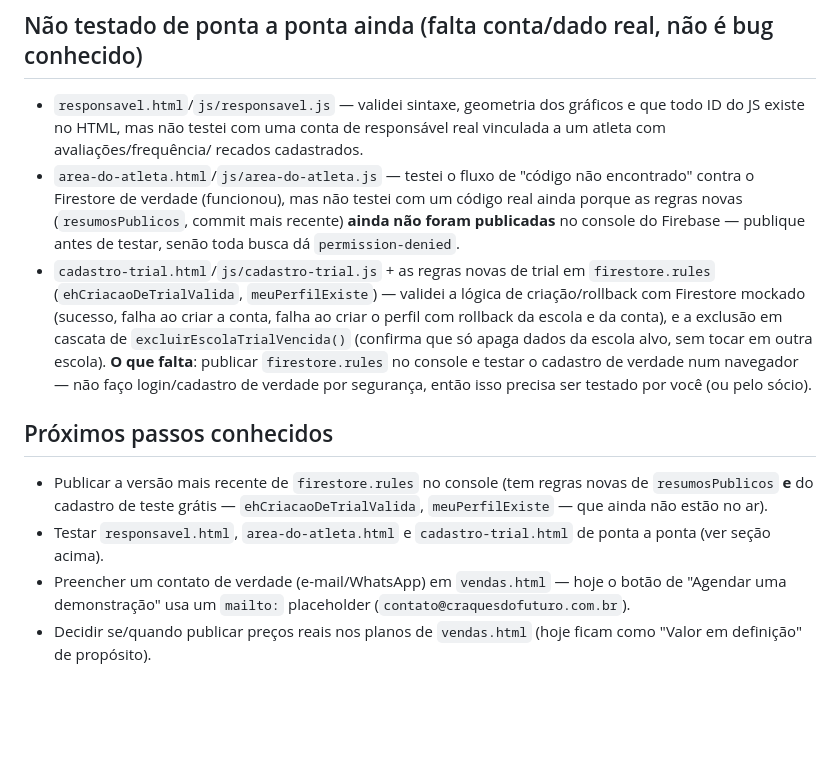
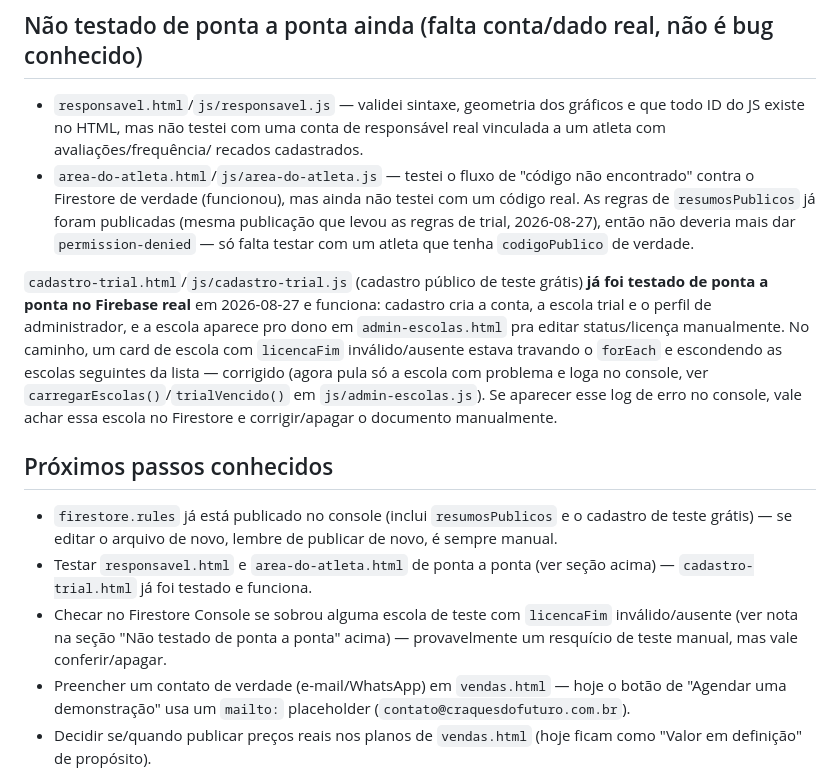
Before and after one commit to rbgargioni/Craques-do-Futuro, a Markdown page: README.md, the part around the change. Rendered like a GitHub page; blank space fills up the shorter version.

Commit message:
Atualiza README: regras publicadas e teste grátis testado ponta a ponta
Firestore.rules já está no ar (resumosPublicos + cadastro de teste
grátis), e o fluxo de cadastro-trial.html foi validado no Firebase real.
Documenta o bug de card de escola travando o forEach (já corrigido) pra
quem for mexer nisso de novo.

Co-Authored-By: Claude Sonnet 5 <noreply@anthropic.com>

```diff
--- a/README.md
+++ b/README.md
@@ -255,28 +255,34 @@ fundamentos, ainda é só lógica — não estão exibidos em nenhuma tela ainda
   conta de responsável real vinculada a um atleta com avaliações/frequência/
   recados cadastrados.
 - `area-do-atleta.html`/`js/area-do-atleta.js` — testei o fluxo de "código
-  não encontrado" contra o Firestore de verdade (funcionou), mas não testei
-  com um código real ainda porque as regras novas (`resumosPublicos`,
-  commit mais recente) **ainda não foram publicadas** no console do
-  Firebase — publique antes de testar, senão toda busca dá
-  `permission-denied`.
-- `cadastro-trial.html`/`js/cadastro-trial.js` + as regras novas de trial em
-  `firestore.rules` (`ehCriacaoDeTrialValida`, `meuPerfilExiste`) — validei
-  a lógica de criação/rollback com Firestore mockado (sucesso, falha ao
-  criar a conta, falha ao criar o perfil com rollback da escola e da conta),
-  e a exclusão em cascata de `excluirEscolaTrialVencida()` (confirma que só
-  apaga dados da escola alvo, sem tocar em outra escola). **O que falta**:
-  publicar `firestore.rules` no console e testar o cadastro de verdade num
-  navegador — não faço login/cadastro de verdade por segurança, então isso
-  precisa ser testado por você (ou pelo sócio).
+  não encontrado" contra o Firestore de verdade (funcionou), mas ainda não
+  testei com um código real. As regras de `resumosPublicos` já foram
+  publicadas (mesma publicação que levou as regras de trial, 2026-08-27),
+  então não deveria mais dar `permission-denied` — só falta testar com um
+  atleta que tenha `codigoPublico` de verdade.
+
+`cadastro-trial.html`/`js/cadastro-trial.js` (cadastro público de teste
+grátis) **já foi testado de ponta a ponta no Firebase real** em
+2026-08-27 e funciona: cadastro cria a conta, a escola trial e o perfil de
+administrador, e a escola aparece pro dono em `admin-escolas.html` pra
+editar status/licença manualmente. No caminho, um card de escola com
+`licencaFim` inválido/ausente estava travando o `forEach` e escondendo as
+escolas seguintes da lista — corrigido (agora pula só a escola com
+problema e loga no console, ver `carregarEscolas()`/`trialVencido()` em
+`js/admin-escolas.js`). Se aparecer esse log de erro no console, vale
+achar essa escola no Firestore e corrigir/apagar o documento manualmente.
 
 ## Próximos passos conhecidos
 
-- Publicar a versão mais recente de `firestore.rules` no console (tem
-  regras novas de `resumosPublicos` **e** do cadastro de teste grátis —
-  `ehCriacaoDeTrialValida`, `meuPerfilExiste` — que ainda não estão no ar).
-- Testar `responsavel.html`, `area-do-atleta.html` e `cadastro-trial.html`
-  de ponta a ponta (ver seção acima).
+- `firestore.rules` já está publicado no console (inclui `resumosPublicos`
+  e o cadastro de teste grátis) — se editar o arquivo de novo, lembre de
+  publicar de novo, é sempre manual.
+- Testar `responsavel.html` e `area-do-atleta.html` de ponta a ponta (ver
+  seção acima) — `cadastro-trial.html` já foi testado e funciona.
+- Checar no Firestore Console se sobrou alguma escola de teste com
+  `licencaFim` inválido/ausente (ver nota na seção "Não testado de ponta a
+  ponta" acima) — provavelmente um resquício de teste manual, mas vale
+  conferir/apagar.
 - Preencher um contato de verdade (e-mail/WhatsApp) em `vendas.html` — hoje
   o botão de "Agendar uma demonstração" usa um `mailto:` placeholder
   (`contato@craquesdofuturo.com.br`).
```
